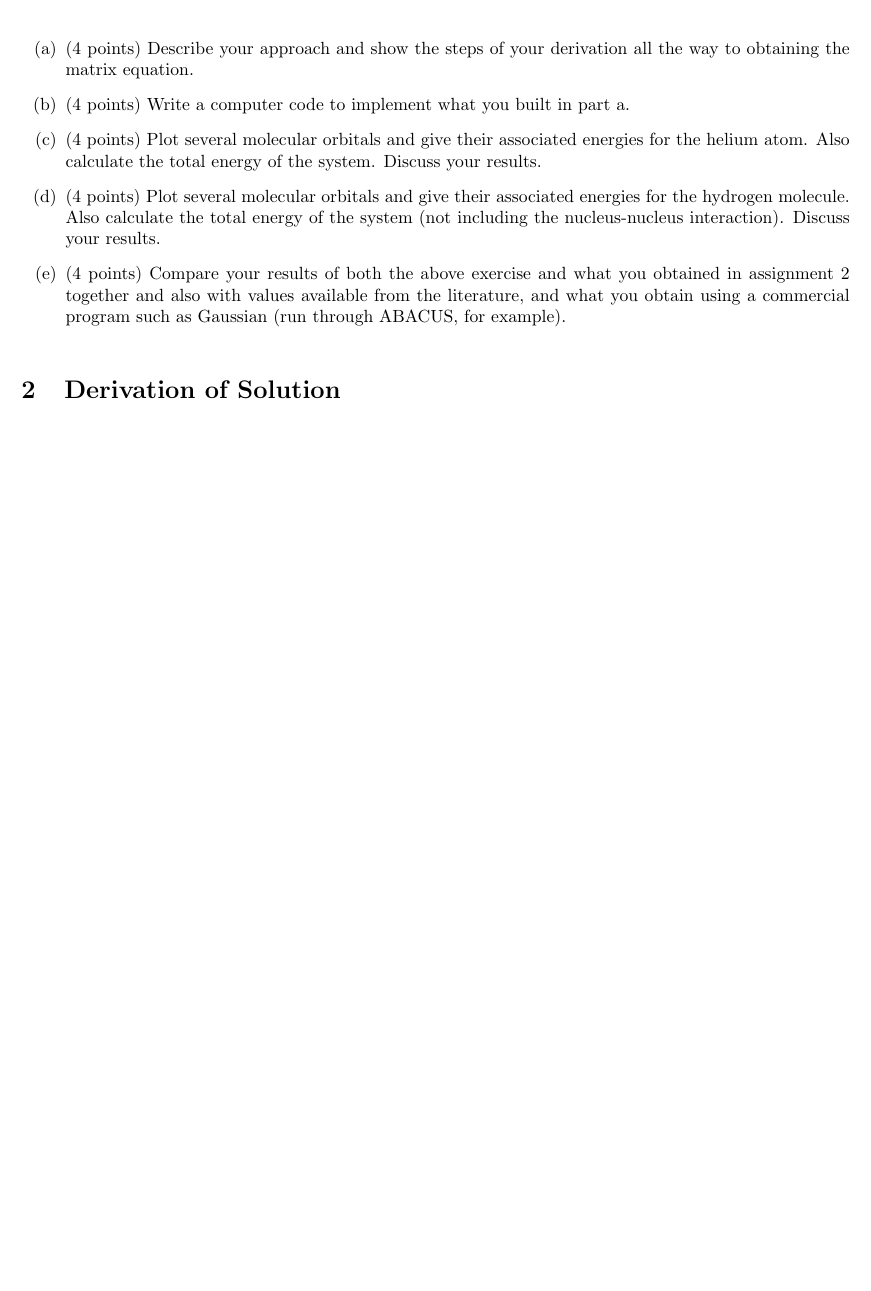
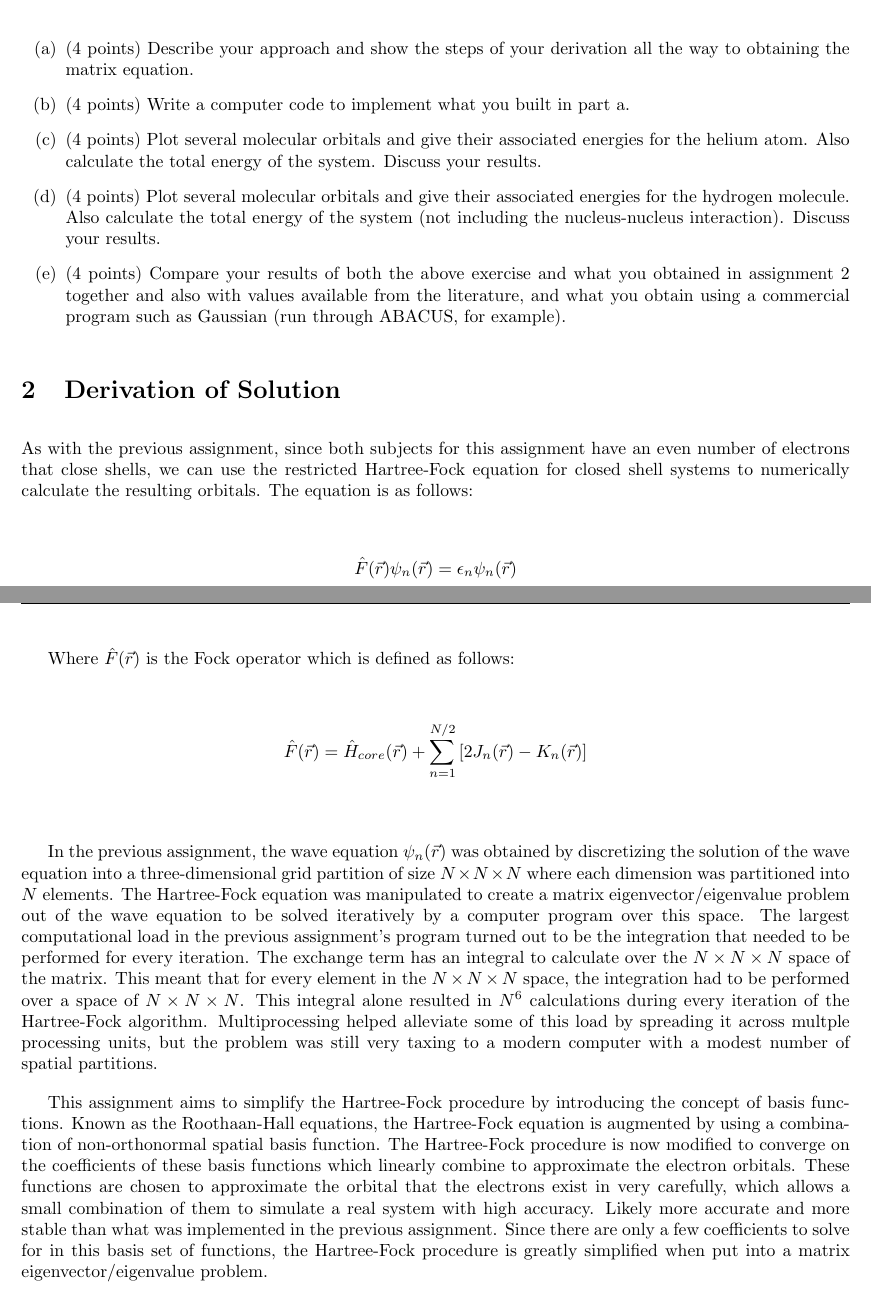
Before and after one commit to umamibeef/UBC-ELEC-542-Coursework, a LaTeX problem sheet (assignment-3/assignment3.tex): part of page 1 of 6 before the commit and two parts of pages 1 and 2 of 7 after it, the two joined at a grey line, cut so that both start at the same text, the shorter picture padded with empty space. Compiled offline with pdfLaTeX.

Commit message:
Saving work

```diff
--- a/assignment-3/assignment3.tex
+++ b/assignment-3/assignment3.tex
@@ -73,6 +73,22 @@ In this assignment, use the Roothaan equation. As basis functions, use two s-typ
 
 \section{Derivation of Solution}
 
+As with the previous assignment, since both subjects for this assignment have an even number of electrons that close shells, we can use the restricted Hartree-Fock equation for closed shell systems to numerically calculate the resulting orbitals. The equation is as follows:
+
+\begin{align*}
+  \hat{F}(\vec{r})\psi_n(\vec{r}) &= \epsilon_n\psi_n(\vec{r})
+\end{align*}
+
+Where $\hat{F}(\vec{r})$ is the Fock operator which is defined as follows:
+
+\begin{align*}
+  \hat{F}(\vec{r}) &= \hat{H}_{core}(\vec{r}) + \sum_{n=1}^{N/2}\left[2J_n(\vec{r}) - K_n(\vec{r})\right]\\
+\end{align*}
+
+In the previous assignment, the wave equation $\psi_n(\vec{r})$ was obtained by discretizing the solution of the wave equation into a three-dimensional grid partition of size $N \times N \times N$ where each dimension was partitioned into $N$ elements. The Hartree-Fock equation was manipulated to create a matrix eigenvector/eigenvalue problem out of the wave equation to be solved iteratively by a computer program over this space. The largest computational load in the previous assignment's program turned out to be the integration that needed to be performed for every iteration. The exchange term has an integral to calculate over the $N \times N \times N$ space of the matrix. This meant that for every element in the $N \times N \times N$ space, the integration had to be performed over a space of $N \times N \times N$. This integral alone resulted in $N^6$ calculations during every iteration of the Hartree-Fock algorithm. Multiprocessing helped alleviate some of this load by spreading it across multple processing units, but the problem was still very taxing to a modern computer with a modest number of spatial partitions.
+
+This assignment aims to simplify the Hartree-Fock procedure by introducing the concept of basis functions. Known as the Roothaan-Hall equations, the Hartree-Fock equation is augmented by using a combination of non-orthonormal spatial basis function. The Hartree-Fock procedure is now modified to converge on the coefficients of these basis functions which linearly combine to approximate the electron orbitals. These functions are chosen to approximate the orbital that the electrons exist in very carefully, which allows a small combination of them to simulate a real system with high accuracy. Likely more accurate and more stable than what was implemented in the previous assignment. Since there are only a few coefficients to solve for in this basis set of functions, the Hartree-Fock procedure is greatly simplified when put into a matrix eigenvector/eigenvalue problem.
+
 \newpage
 \section{Program Implementation}
 
```
Also changed, not shown: assignment-3/assignment3.txt (+0 -4 lines), assignment-3/assignment3.tex (7 more changed lines), 1 other file.
